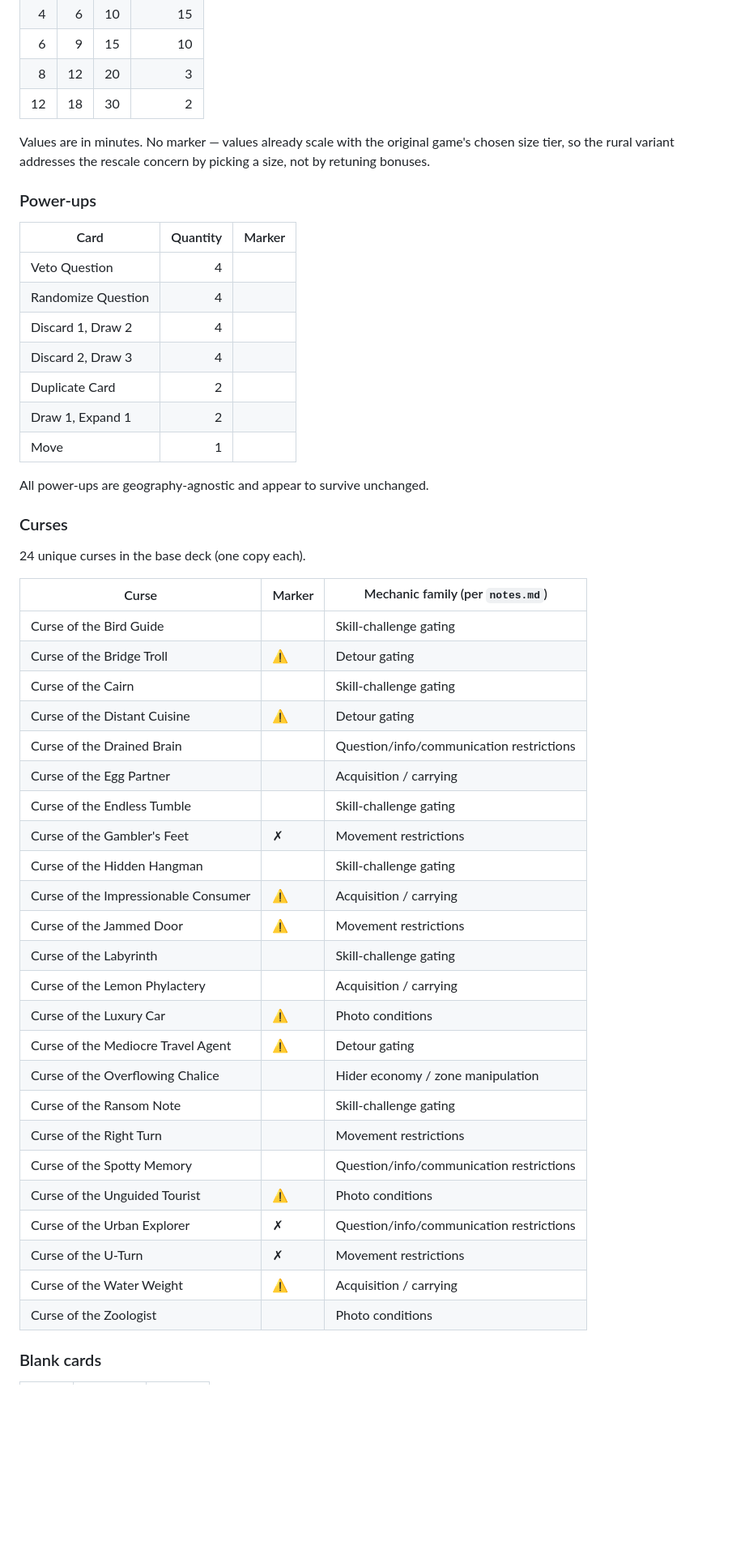
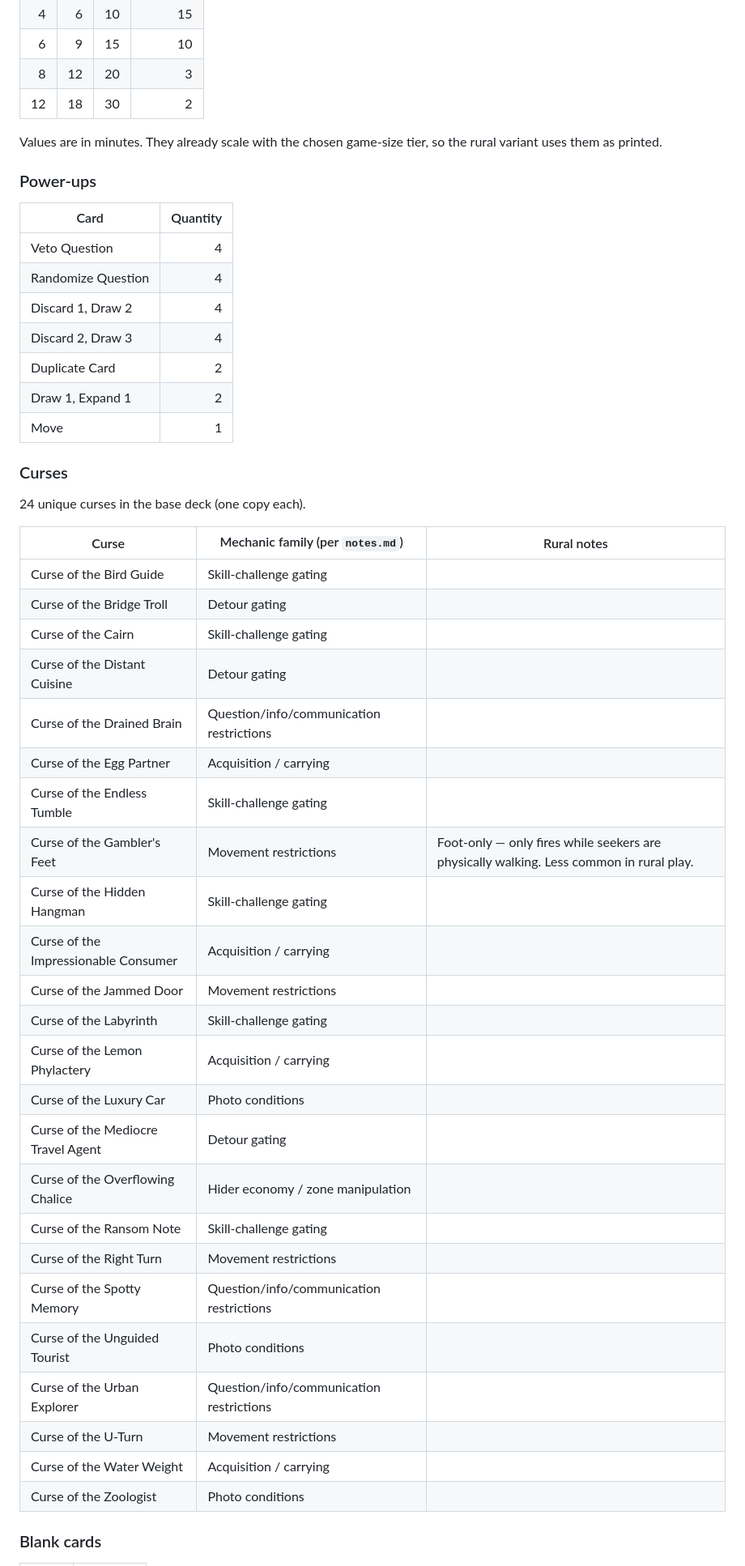
Before and after one commit to ramblin-dev/rural-jet-lag, a Markdown page: hide-and-seek/reference/cards.md, the part around one of its changes. Shown at 81% size. Rendered like a GitHub page; blank space fills up the shorter version.

```diff
--- a/hide-and-seek/reference/cards.md
+++ b/hide-and-seek/reference/cards.md
@@ -29,52 +28,50 @@ Each time-bonus card prints three values, one per game size. The card's value at
 |  8 | 12 | 20 |  3 |
 | 12 | 18 | 30 |  2 |
 
-Values are in minutes. No marker — values already scale with the original game's chosen size tier, so the rural variant addresses the rescale concern by picking a size, not by retuning bonuses.
+Values are in minutes. They already scale with the chosen game-size tier, so the rural variant uses them as printed.
 
 ### Power-ups
 
-| Card | Quantity | Marker |
-|------|---------:|--------|
-| Veto Question | 4 |   |
-| Randomize Question | 4 |   |
-| Discard 1, Draw 2 | 4 |   |
-| Discard 2, Draw 3 | 4 |   |
-| Duplicate Card | 2 |   |
-| Draw 1, Expand 1 | 2 |   |
-| Move | 1 |   |
-
-All power-ups are geography-agnostic and appear to survive unchanged.
+| Card | Quantity |
+|------|---------:|
+| Veto Question | 4 |
+| Randomize Question | 4 |
+| Discard 1, Draw 2 | 4 |
+| Discard 2, Draw 3 | 4 |
+| Duplicate Card | 2 |
+| Draw 1, Expand 1 | 2 |
+| Move | 1 |
 
 ### Curses
 
 24 unique curses in the base deck (one copy each).
 
-| Curse | Marker | Mechanic family (per `notes.md`) |
-|-------|--------|----------------------------------|
-| Curse of the Bird Guide |   | Skill-challenge gating |
-| Curse of the Bridge Troll | ⚠ | Detour gating |
-| Curse of the Cairn |   | Skill-challenge gating |
-| Curse of the Distant Cuisine | ⚠ | Detour gating |
-| Curse of the Drained Brain |   | Question/info/communication restrictions |
-| Curse of the Egg Partner |   | Acquisition / carrying |
-| Curse of the Endless Tumble |   | Skill-challenge gating |
-| Curse of the Gambler's Feet | ✗ | Movement restrictions |
-| Curse of the Hidden Hangman |   | Skill-challenge gating |
-| Curse of the Impressionable Consumer | ⚠ | Acquisition / carrying |
-| Curse of the Jammed Door | ⚠ | Movement restrictions |
-| Curse of the Labyrinth |   | Skill-challenge gating |
-| Curse of the Lemon Phylactery |   | Acquisition / carrying |
-| Curse of the Luxury Car | ⚠ | Photo conditions |
-| Curse of the Mediocre Travel Agent | ⚠ | Detour gating |
-| Curse of the Overflowing Chalice |   | Hider economy / zone manipulation |
-| Curse of the Ransom Note |   | Skill-challenge gating |
-| Curse of the Right Turn |   | Movement restrictions |
-| Curse of the Spotty Memory |   | Question/info/communication restrictions |
-| Curse of the Unguided Tourist | ⚠ | Photo conditions |
-| Curse of the Urban Explorer | ✗ | Question/info/communication restrictions |
-| Curse of the U-Turn | ✗ | Movement restrictions |
-| Curse of the Water Weight | ⚠ | Acquisition / carrying |
-| Curse of the Zoologist |   | Photo conditions |
+| Curse | Mechanic family (per `notes.md`) | Rural notes |
+|-------|----------------------------------|-------------|
+| Curse of the Bird Guide | Skill-challenge gating | |
+| Curse of the Bridge Troll | Detour gating | |
+| Curse of the Cairn | Skill-challenge gating | |
+| Curse of the Distant Cuisine | Detour gating | |
+| Curse of the Drained Brain | Question/info/communication restrictions | |
+| Curse of the Egg Partner | Acquisition / carrying | |
+| Curse of the Endless Tumble | Skill-challenge gating | |
+| Curse of the Gambler's Feet | Movement restrictions | Foot-only — only fires while seekers are physically walking. Less common in rural play. |
+| Curse of the Hidden Hangman | Skill-challenge gating | |
+| Curse of the Impressionable Consumer | Acquisition / carrying | |
+| Curse of the Jammed Door | Movement restrictions | |
+| Curse of the Labyrinth | Skill-challenge gating | |
+| Curse of the Lemon Phylactery | Acquisition / carrying | |
+| Curse of the Luxury Car | Photo conditions | |
+| Curse of the Mediocre Travel Agent | Detour gating | |
+| Curse of the Overflowing Chalice | Hider economy / zone manipulation | |
+| Curse of the Ransom Note | Skill-challenge gating | |
+| Curse of the Right Turn | Movement restrictions | |
+| Curse of the Spotty Memory | Question/info/communication restrictions | |
+| Curse of the Unguided Tourist | Photo conditions | |
+| Curse of the Urban Explorer | Question/info/communication restrictions | |
+| Curse of the U-Turn | Movement restrictions | |
+| Curse of the Water Weight | Acquisition / carrying | |
+| Curse of the Zoologist | Photo conditions | |
 
 ### Blank cards
 
```
Also changed, not shown: other parts of hide-and-seek/reference/cards.md (+68 -85 lines).
